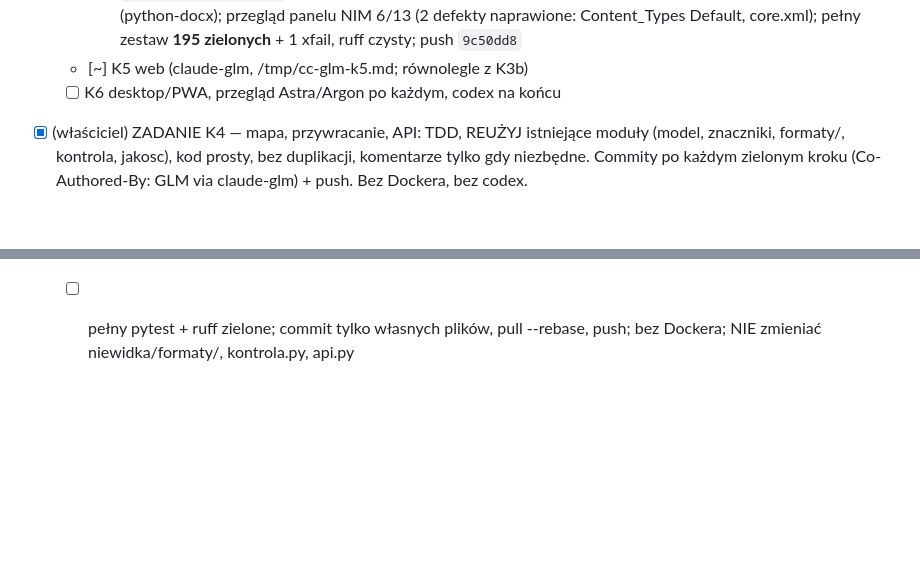
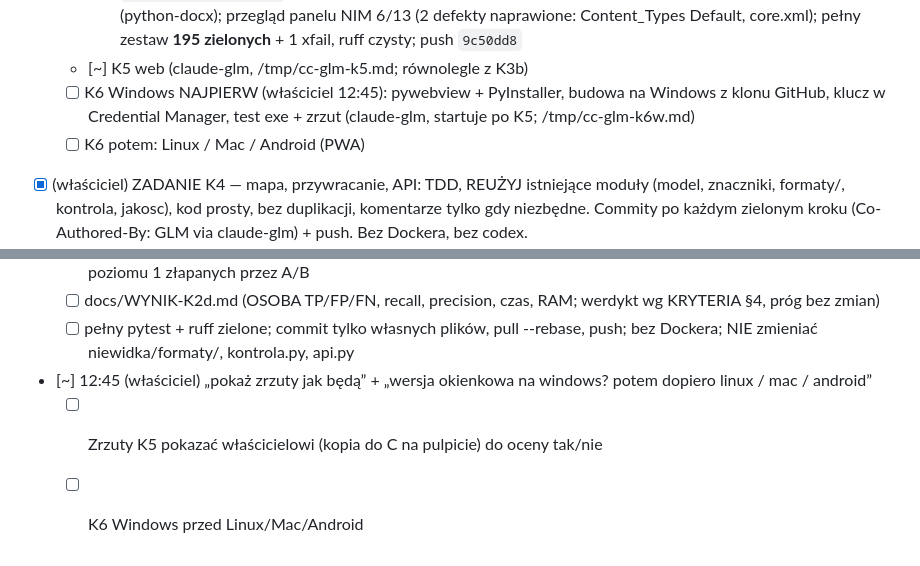
Before and after one commit to AuCourDe/niewidka, a Markdown page: todo.md, 2 parts joined by grey strips. Drawn GitHub-style; blank space fills up the shorter version.

Commit message:
Backlog: K6 Windows najpierw, zrzuty K5 do właściciela
Co-Authored-By: Claude Opus 5.5 <noreply@anthropic.com>
Claude-Session: https://claude.ai/code/session_01VWLM89HnegJKoYqYDNnAC6

```diff
--- a/todo.md
+++ b/todo.md
@@ -71,7 +71,8 @@
     - [x] Pomiar poziomu 2 → `docs/WYNIK-K2b.md`: **zysku brak — strata** (unia z rozmytymi granicami LFM2.5 psuje dokładne trafienia bardsai: OSOBA 0.971/0.943 → 0.922/0.888 fp32); LFM2.5 nie wchodzi; decyzja orkiestratora zapisana (brama nie blokuje, próg bez zmian, R95 odświeżone OSOBA 0.0736)
     - [x] K3: adaptery TXT i DOCX (runy + tabele + pola tekstowe; czyszczone komentarze/przypisy/nagłówki/stopki/właściwości/miniatura/customXml; w:del usunięte, w:ins treść; hiperłącza http zostają, mailto rozpakowane; allowlista – makra i osadzone obiekty = blokada), dopisek ZANONIMIZOWANO, nazwa `ZANONIMIZOWANY_<krótki-id>.<ext>`, weryfikacja zapisu ZAWSZE = `niewidka/kontrola.py` + round-trip (0 nowych znalezisk); descr obrazów czyszczone; generator wzorców (python-docx); przegląd panelu NIM 6/13 (2 defekty naprawione: Content_Types Default, core.xml); pełny zestaw **195 zielonych** + 1 xfail, ruff czysty; push `9c50dd8`
   - [~] K5 web (claude-glm, /tmp/cc-glm-k5.md; równolegle z K3b)
-  - [ ] K6 desktop/PWA, przegląd Astra/Argon po każdym, codex na końcu
+  - [ ] K6 Windows NAJPIERW (właściciel 12:45): pywebview + PyInstaller, budowa na Windows z klonu GitHub, klucz w Credential Manager, test exe + zrzut (claude-glm, startuje po K5; /tmp/cc-glm-k6w.md)
+  - [ ] K6 potem: Linux / Mac / Android (PWA)
 - [x] (właściciel) ZADANIE K4 — mapa, przywracanie, API: TDD, REUŻYJ istniejące moduły (model, znaczniki, formaty/, kontrola, jakosc), kod prosty, bez duplikacji, komentarze tylko gdy niezbędne. Commity po każdym zielonym kroku (Co-Authored-By: GLM via claude-glm) + push. Bez Dockera, bez codex.
   - [x] konfig.py: TOML + env (env wygrywa), wszystkie klucze z LLD §14 (commit `c5b3328`)
   - [x] klucze.py: plik 0600/keyring, BrakKlucza bez fallbacku, klucz poza logami/wyjątkami, CLI nowy-plik/do-keyringa (commit `81c74cd`)
@@ -98,3 +99,6 @@
   - [ ] pomiar poziom 1 / A (3 progi) / B na korpusie 182 (NIEWIDKA_MODELE_KATALOG=~/models/niewidka) + lista FN poziomu 1 złapanych przez A/B
   - [ ] docs/WYNIK-K2d.md (OSOBA TP/FP/FN, recall, precision, czas, RAM; werdykt wg KRYTERIA §4, próg bez zmian)
   - [ ] pełny pytest + ruff zielone; commit tylko własnych plików, pull --rebase, push; bez Dockera; NIE zmieniać niewidka/formaty/, kontrola.py, api.py
+- [~] 12:45 (właściciel) „pokaż zrzuty jak będą” + „wersja okienkowa na windows? potem dopiero linux / mac / android”
+  - [ ] Zrzuty K5 pokazać właścicielowi (kopia do C na pulpicie) do oceny tak/nie
+  - [ ] K6 Windows przed Linux/Mac/Android
```
